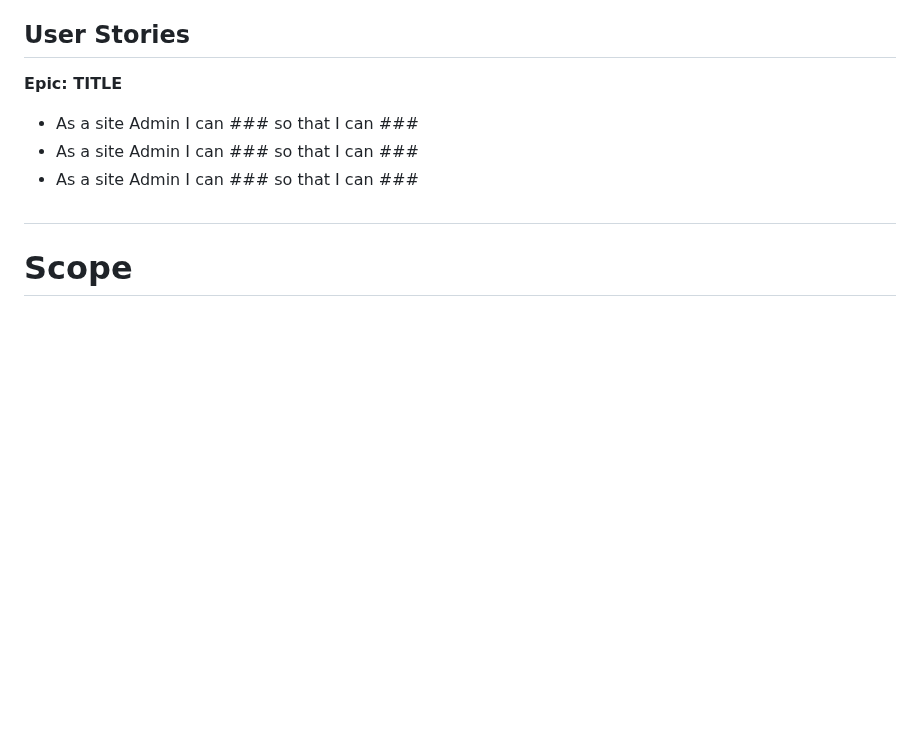
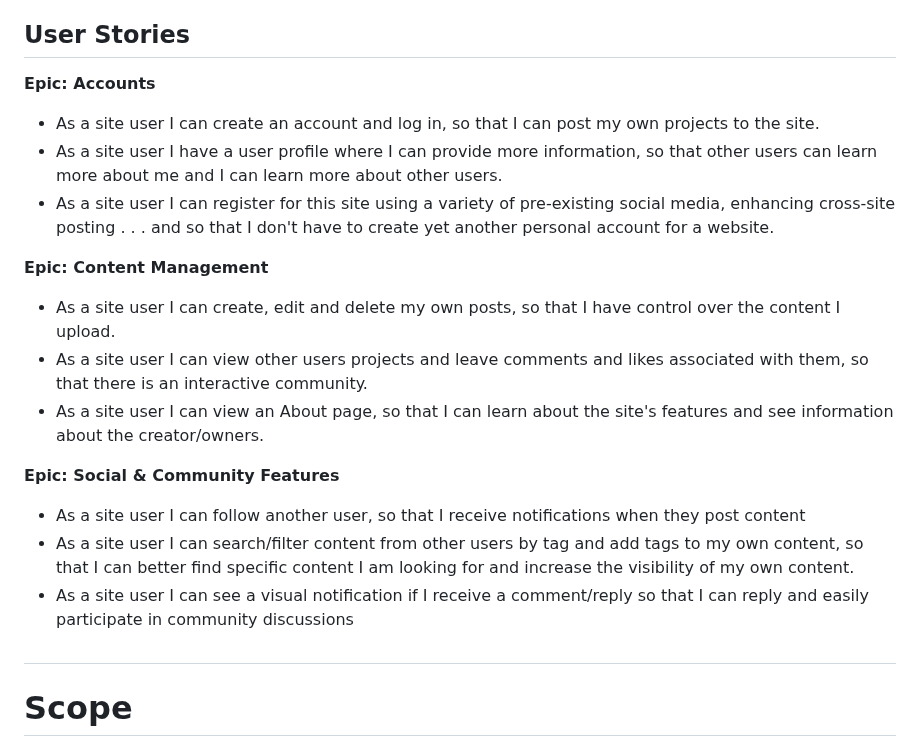
Before and after one commit to ProfYaffle88/nanonature-full-stack, a Markdown page: README.md, the part around the change. Drawn GitHub-style; blank space fills up the shorter version.

Commit message:
Added user stories as epics

```diff
--- a/README.md
+++ b/README.md
@@ -57,10 +57,20 @@ Given the desire to appeal to as broad an audience as possible, UX/UI philosophy
 
 ## User Stories
 
-**Epic: TITLE**
-- As a site Admin I can ### so that I can ###
-- As a site Admin I can ### so that I can ###
-- As a site Admin I can ### so that I can ###
+**Epic: Accounts**
+- As a site user I can create an account and log in, so that I can post my own projects to the site.
+- As a site user I have a user profile where I can provide more information, so that other users can learn more about me and I can learn more about other users.
+- As a site user I can register for this site using a variety of pre-existing social media, enhancing cross-site posting . . . and so that I don't have to create yet another personal account for a website.
+
+**Epic: Content Management**
+- As a site user I can create, edit and delete my own posts, so that I have control over the content I upload.
+- As a site user I can view other users projects and leave comments and likes associated with them, so that there is an interactive community.
+- As a site user I can view an About page, so that I can learn about the site's features and see information about the creator/owners.
+
+**Epic: Social & Community Features**
+- As a site user I can follow another user, so that I receive notifications when they post content
+- As a site user I can search/filter content from other users by tag and add tags to my own content, so that I can better find specific content I am looking for and increase the visibility of my own content.
+- As a site user I can see a visual notification if I receive a comment/reply so that I can reply and easily participate in community discussions
 
 #
 # Scope
```
